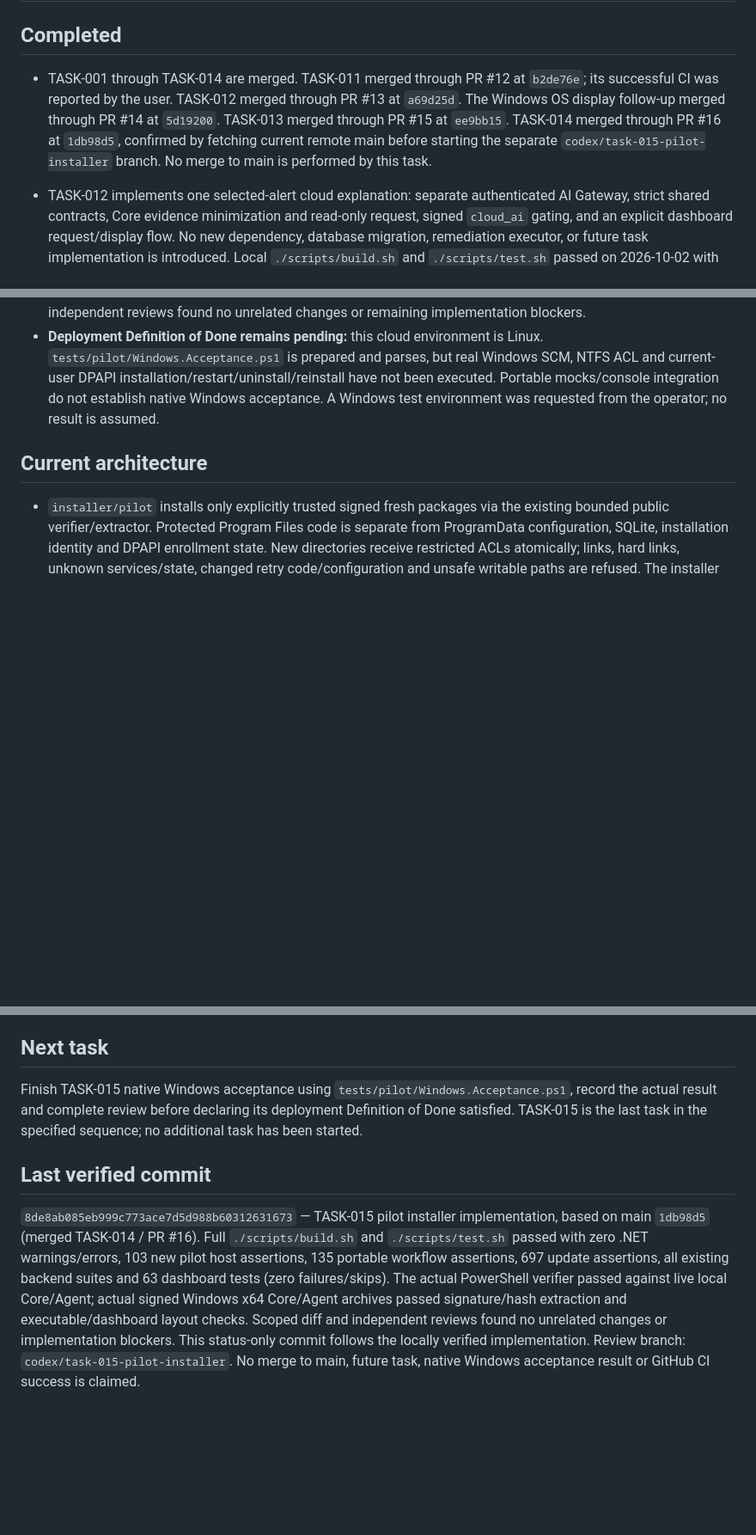
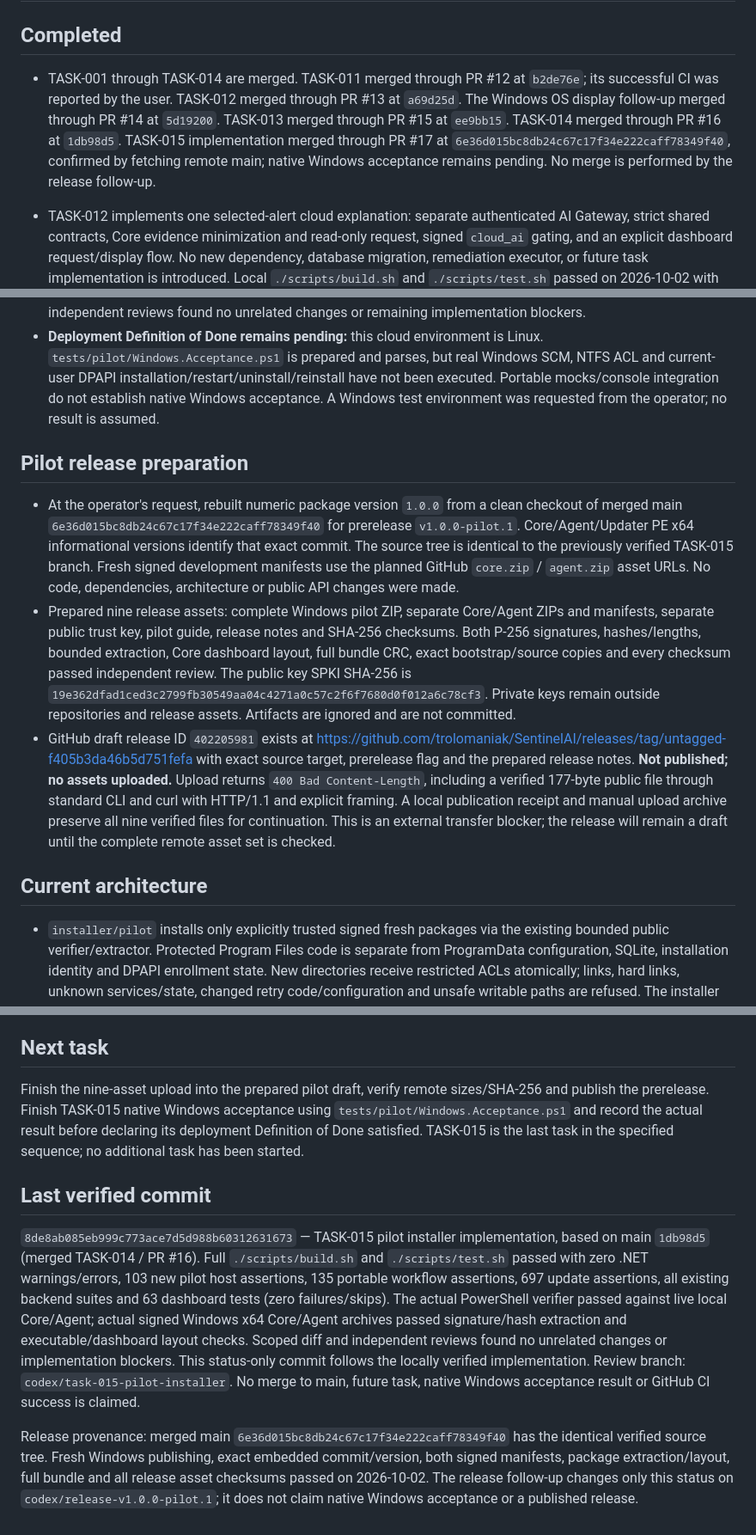
Before and after one commit to trolomaniak/SentinelAI, a Markdown page: .agent/STATUS.md, 3 parts joined by grey strips. Shown at 86% size. Drawn GitHub-style; blank space fills up the shorter version.

Commit message:
Record pilot prerelease preparation and upload blocker

```diff
--- a/.agent/STATUS.md
+++ b/.agent/STATUS.md
@@ -2,7 +2,7 @@
 
 ## Completed
 
-- TASK-001 through TASK-014 are merged. TASK-011 merged through PR #12 at `b2de76e`; its successful CI was reported by the user. TASK-012 merged through PR #13 at `a69d25d`. The Windows OS display follow-up merged through PR #14 at `5d19200`. TASK-013 merged through PR #15 at `ee9bb15`. TASK-014 merged through PR #16 at `1db98d5`, confirmed by fetching current remote main before starting the separate `codex/task-015-pilot-installer` branch. No merge to main is performed by this task.
+- TASK-001 through TASK-014 are merged. TASK-011 merged through PR #12 at `b2de76e`; its successful CI was reported by the user. TASK-012 merged through PR #13 at `a69d25d`. The Windows OS display follow-up merged through PR #14 at `5d19200`. TASK-013 merged through PR #15 at `ee9bb15`. TASK-014 merged through PR #16 at `1db98d5`. TASK-015 implementation merged through PR #17 at `6e36d015bc8db24c67c17f34e222caff78349f40`, confirmed by fetching remote main; native Windows acceptance remains pending. No merge is performed by the release follow-up.
 - TASK-012 implements one selected-alert cloud explanation: separate authenticated AI Gateway, strict shared contracts, Core evidence minimization and read-only request, signed `cloud_ai` gating, and an explicit dashboard request/display flow. No new dependency, database migration, remediation executor, or future task implementation is introduced. Local `./scripts/build.sh` and `./scripts/test.sh` passed on 2026-10-02 with zero .NET build warnings/errors: Agent/Core integration, all 13 rules, scoring, licensing crypto/API/state/clock/renewal regression suites, 379 new AI assertions and 38 dashboard tests (zero failures/skips). Final scoped diff and independent security review found no unrelated changes or remaining implementation blockers.
 
 - Windows OS display follow-up collects bounded release/installation/build metadata and normalizes client branding without confusing Windows Server. Devices show the full operating-system string; detail separates OS name and release/build. Existing Agent payloads and stored inventory remain compatible. Full `./scripts/build.sh` and `./scripts/test.sh` passed on 2026-10-02 with zero .NET warnings/errors, synthetic registry tests, real Core OS API/legacy payload/persistence tests, all existing backend regressions and 43 dashboard tests (zero failures/skips). Final scoped diff review passed.
@@ -15,6 +15,12 @@
 - Full `./scripts/build.sh` and `./scripts/test.sh` passed on 2026-10-02 with zero .NET warnings/errors: 103 pilot host assertions, 135 portable PowerShell workflow assertions, 697 update assertions (191 manifest/hash, 115 transaction/recovery, 391 command), all existing backend suites including 115 report/379 AI assertions, and 63 dashboard tests (zero failures/skips). The actual PowerShell verifier passed against live local Core/Agent enrollment, heartbeat, inventory and restart; JSON timestamp precision is preserved across PowerShell date/string representations. PowerShell 7.6.3 and the workspace .NET SDK were used; synthetic key/state fixtures used `/var/tmp` outside repository ancestors.
 - `scripts/publish-pilot-windows.ps1` successfully produced self-contained Windows x64 Core, Agent and public-only Updater plus signed development manifests. The actual signed Core/Agent ZIPs passed public signature/hash verification and bounded extraction; PE x64 executables and Core dashboard assets were checked. Ignored build artifacts and generated development keys are not committed. Scoped diff and independent reviews found no unrelated changes or remaining implementation blockers.
 - **Deployment Definition of Done remains pending:** this cloud environment is Linux. `tests/pilot/Windows.Acceptance.ps1` is prepared and parses, but real Windows SCM, NTFS ACL and current-user DPAPI installation/restart/uninstall/reinstall have not been executed. Portable mocks/console integration do not establish native Windows acceptance. A Windows test environment was requested from the operator; no result is assumed.
+
+## Pilot release preparation
+
+- At the operator's request, rebuilt numeric package version `1.0.0` from a clean checkout of merged main `6e36d015bc8db24c67c17f34e222caff78349f40` for prerelease `v1.0.0-pilot.1`. Core/Agent/Updater PE x64 informational versions identify that exact commit. The source tree is identical to the previously verified TASK-015 branch. Fresh signed development manifests use the planned GitHub `core.zip` / `agent.zip` asset URLs. No code, dependencies, architecture or public API changes were made.
+- Prepared nine release assets: complete Windows pilot ZIP, separate Core/Agent ZIPs and manifests, separate public trust key, pilot guide, release notes and SHA-256 checksums. Both P-256 signatures, hashes/lengths, bounded extraction, Core dashboard layout, full bundle CRC, exact bootstrap/source copies and every checksum passed independent review. The public key SPKI SHA-256 is `19e362dfad1ced3c2799fb30549aa04c4271a0c57c2f6f7680d0f012a6c78cf3`. Private keys remain outside repositories and release assets. Artifacts are ignored and are not committed.
+- GitHub draft release ID `402205981` exists at https://github.com/trolomaniak/SentinelAI/releases/tag/untagged-f405b3da46b5d751fefa with exact source target, prerelease flag and the prepared release notes. **Not published; no assets uploaded.** Upload returns `400 Bad Content-Length`, including a verified 177-byte public file through standard CLI and curl with HTTP/1.1 and explicit framing. A local publication receipt and manual upload archive preserve all nine verified files for continuation. This is an external transfer blocker; the release will remain a draft until the complete remote asset set is checked.
 
 ## Current architecture
 
@@ -122,8 +128,10 @@ Each native deployment item below has an implementation and automated acceptance
 
 ## Next task
 
-Finish TASK-015 native Windows acceptance using `tests/pilot/Windows.Acceptance.ps1`, record the actual result and complete review before declaring its deployment Definition of Done satisfied. TASK-015 is the last task in the specified sequence; no additional task has been started.
+Finish the nine-asset upload into the prepared pilot draft, verify remote sizes/SHA-256 and publish the prerelease. Finish TASK-015 native Windows acceptance using `tests/pilot/Windows.Acceptance.ps1` and record the actual result before declaring its deployment Definition of Done satisfied. TASK-015 is the last task in the specified sequence; no additional task has been started.
 
 ## Last verified commit
 
 `8de8ab085eb999c773ace7d5d988b60312631673` — TASK-015 pilot installer implementation, based on main `1db98d5` (merged TASK-014 / PR #16). Full `./scripts/build.sh` and `./scripts/test.sh` passed with zero .NET warnings/errors, 103 new pilot host assertions, 135 portable workflow assertions, 697 update assertions, all existing backend suites and 63 dashboard tests (zero failures/skips). The actual PowerShell verifier passed against live local Core/Agent; actual signed Windows x64 Core/Agent archives passed signature/hash extraction and executable/dashboard layout checks. Scoped diff and independent reviews found no unrelated changes or implementation blockers. This status-only commit follows the locally verified implementation. Review branch: `codex/task-015-pilot-installer`. No merge to main, future task, native Windows acceptance result or GitHub CI success is claimed.
+
+Release provenance: merged main `6e36d015bc8db24c67c17f34e222caff78349f40` has the identical verified source tree. Fresh Windows publishing, exact embedded commit/version, both signed manifests, package extraction/layout, full bundle and all release asset checksums passed on 2026-10-02. The release follow-up changes only this status on `codex/release-v1.0.0-pilot.1`; it does not claim native Windows acceptance or a published release.
```
Also changed, not shown: other parts of .agent/STATUS.md (+1 -1 lines).
